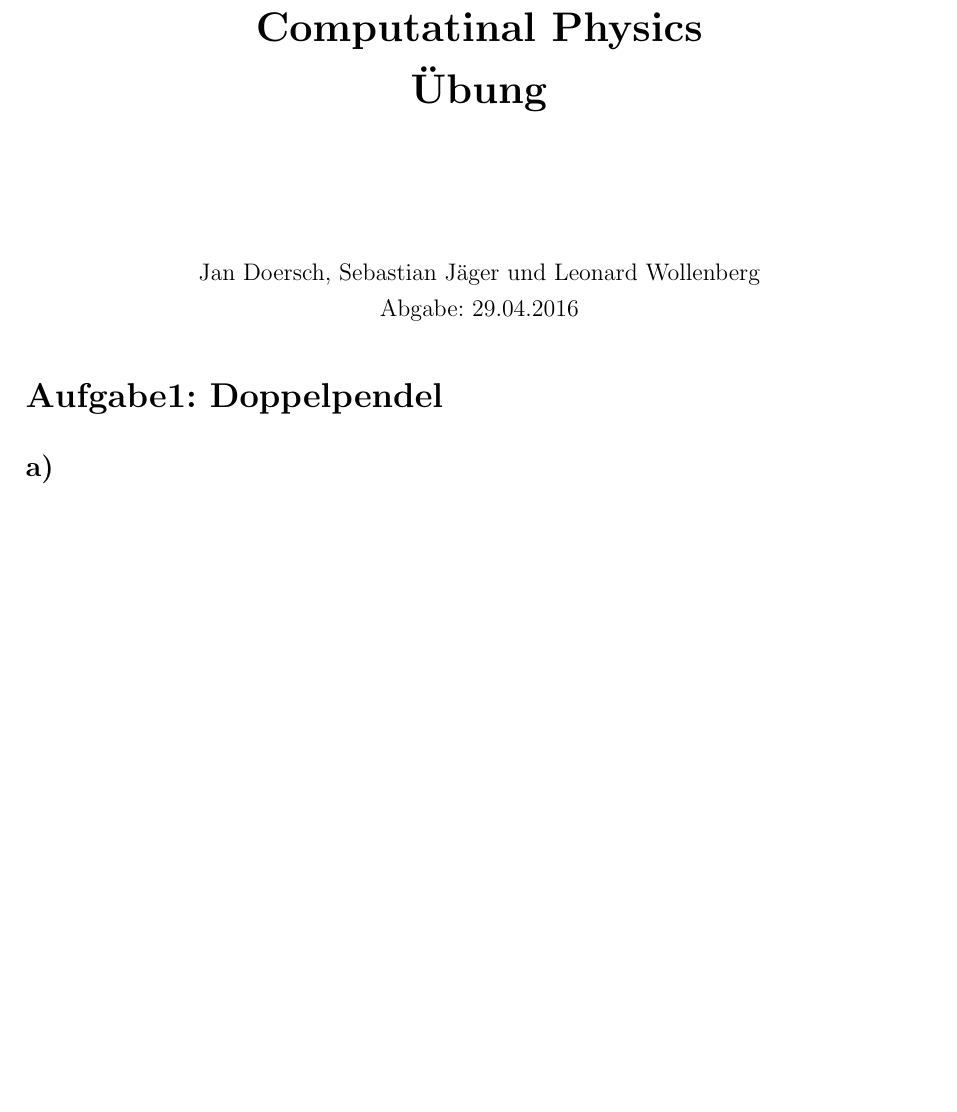
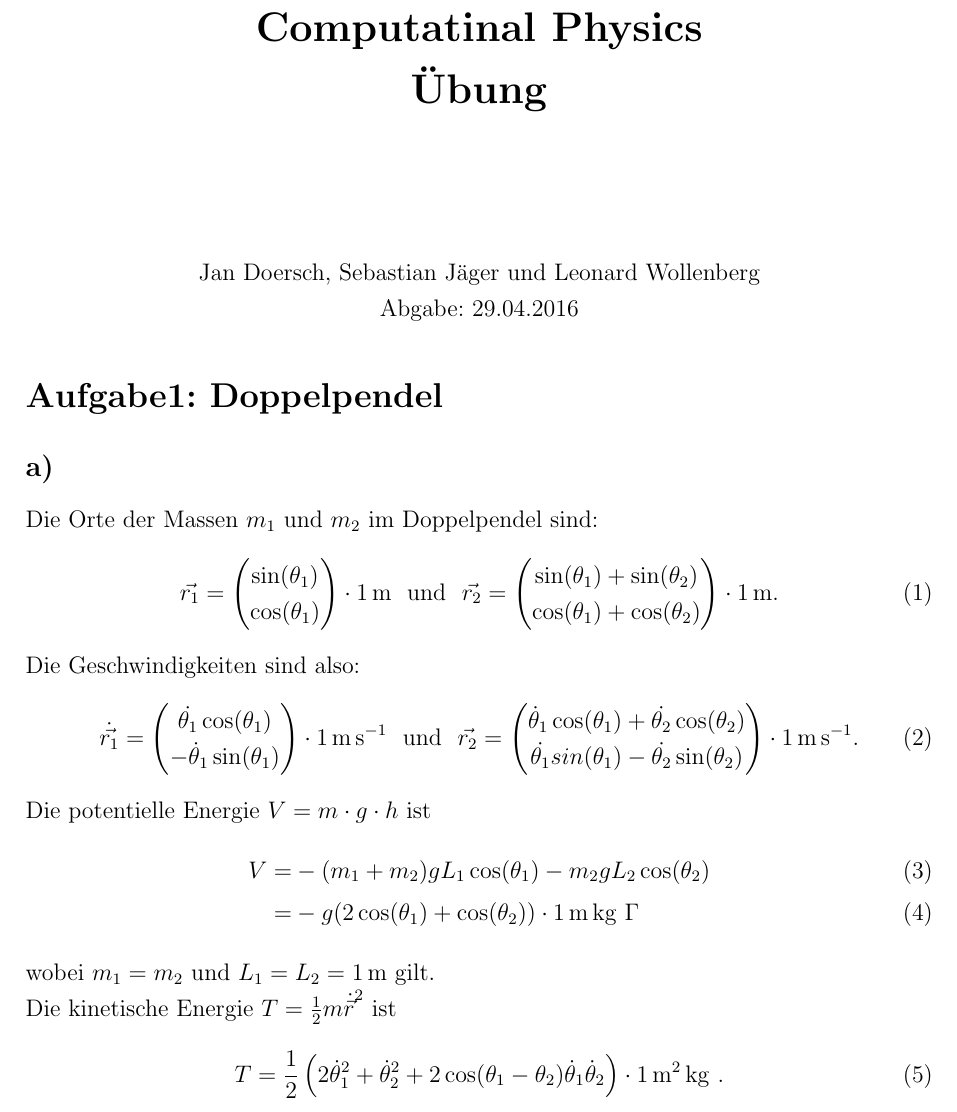
Before and after one commit to Leongrim/Computational-Physics, a LaTeX document (Blatt-04/Notizen/Notizen.tex, which reads Blatt-04/Notizen/Aufgaben/Aufgabe1.tex): part of page 2 of 3, cut so that both start at the same text, the shorter picture padded with empty space. Compiled offline with pdfLaTeX.

Commit message:
Aufgabe 1 a) getext

```diff
--- a/Blatt-04/Notizen/Aufgaben/Aufgabe1.tex
+++ b/Blatt-04/Notizen/Aufgaben/Aufgabe1.tex
@@ -2,3 +2,25 @@
 
 \section*{Aufgabe1: Doppelpendel}
 \subsection*{a)}
+Die Orte der Massen $m_1$ und $m_2$ im Doppelpendel sind:
+\begin{align}
+\vec{r_1}=\begin{pmatrix}\sin(\theta_1)\\\cos(\theta_1)\end{pmatrix}
+\cdot\SI{1}{m}~~\text{und}~~
+\vec{r_2}=\begin{pmatrix}\sin(\theta_1)+\sin(\theta_2)\\\cos(\theta_1)+\cos(\theta_2)\end{pmatrix}\cdot\SI{1}{m}.
+\end{align}
+Die Geschwindigkeiten sind also:
+\begin{align}
+\dot{\vec{r_1}}=\begin{pmatrix}\dot{\theta_1}\cos(\theta_1)\\-\dot\theta_1\sin(\theta_1)\end{pmatrix}\cdot\SI{1}{\meter\per\second}
+~~\text{und}~~
+\vec{r_2}=\begin{pmatrix}\dot\theta_1\cos(\theta_1)+\dot{\theta_2}\cos(\theta_2)\\\-\dot{\theta_1}sin(\theta_1)-\dot{\theta_2}\sin(\theta_2)\end{pmatrix}\cdot\SI{1}{\meter\per\second}.
+\end{align}
+Die potentielle Energie $V=m\cdot g\cdot h$ ist
+\begin{align}
+V=&-(m_1+m_2)gL_1\cos(\theta_1)-m_2gL_2\cos(\theta_2)\\
+=&-g(2\cos(\theta_1)+\cos(\theta_2))\cdot\SI{1}{\meter\kilogram}~,
+\end{align}
+wobei $m_1=m_2$ und $L_1=L_2=\SI{1}{m}$ gilt.\\
+Die kinetische Energie $T=\frac{1}{2}m{\dot{\vec{r}}}^2$ ist
+\begin{align}
+T=\frac{1}{2}\left(2\dot\theta_1^2+\dot\theta_2^2+2\cos(\theta_1-\theta_2)\dot\theta_1\dot\theta_2\right)\cdot\SI{1}{\square\meter\kilogram}~.
+\end{align}
--- a/Blatt-04/Notizen/Notizen.tex
+++ b/Blatt-04/Notizen/Notizen.tex
@@ -13,6 +13,7 @@
 \usepackage[german]{cleveref}
 \usepackage[left=2.5cm, right=2.5cm, top=2cm, bottom=2cm]{geometry}
 \usepackage{listings}
+\usepackage{siunitx}
 
 \begin{document}
 \title{
```
Also changed, not shown: Blatt-XX/Notizen/Notizen.tex (+1 -0 lines).
